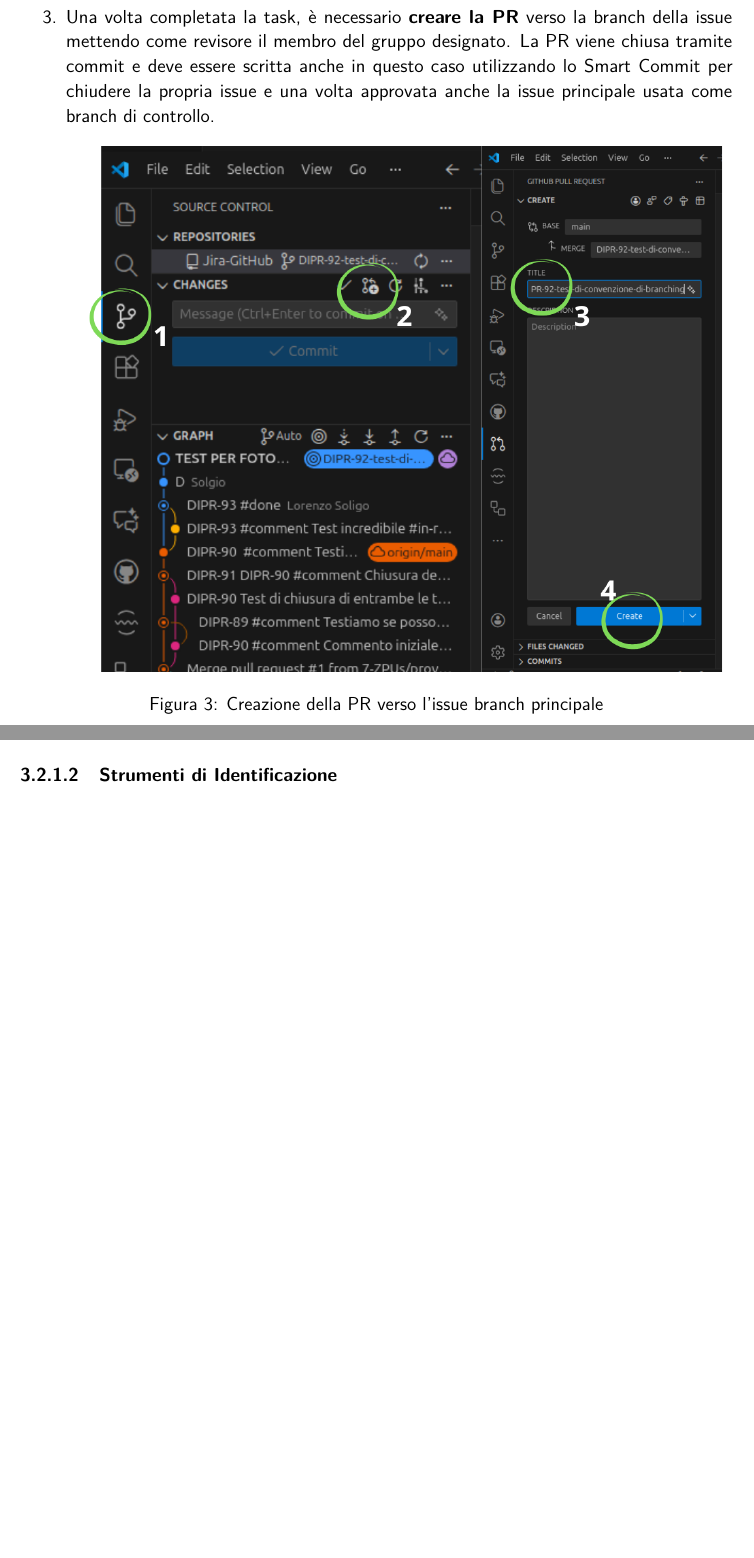
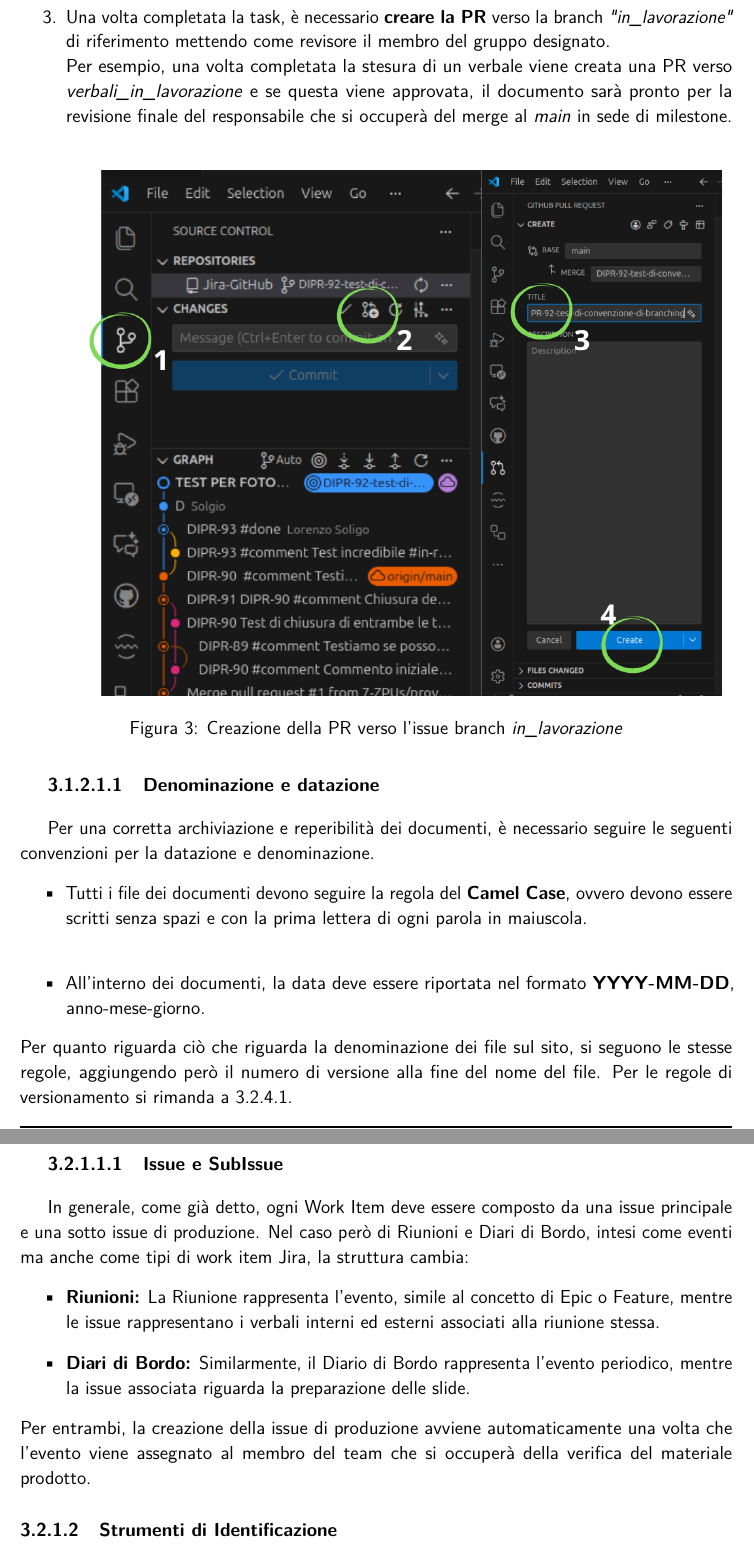
Before and after one commit to 7-ZPUs/Docs, a LaTeX document (2_RTB/NormeDiProgetto.tex): two parts of pages 12 and 15 of 18 before the commit and two parts of pages 12 and 16 of 20 after it, joined at a grey line, cut so that both start at the same text, the shorter picture padded with empty space. Compiled offline with pdfLaTeX.

Commit message:
DIPR-117 #time 40m #start-review #comment Aggiornamento nuovo standard per gestione branch,  convenzioni sui nomi, date e versioni.

```diff
--- a/2_RTB/NormeDiProgetto.tex
+++ b/2_RTB/NormeDiProgetto.tex
@@ -425,14 +428,26 @@ I seguenti passaggi guidano il Team nella produzione di documenti:
     \item Quando è necessario \textbf{effettuare un commit} è obbligatorio utilizzare lo
           Smart Commit. Più in \ref{Jira}.
     \item Una volta completata la task, è necessario \textbf{creare la PR} verso la
-          branch della issue mettendo come revisore il membro del gruppo designato. La PR
-          viene chiusa tramite commit e deve essere scritta anche in questo caso
-          utilizzando lo Smart Commit per chiudere la propria issue e una volta approvata
-          anche la issue principale usata come branch di controllo.
+          branch \textit{"in\_lavorazione"} di riferimento mettendo come revisore il
+          membro del gruppo designato.\\ Per esempio, una volta completata la stesura di
+          un verbale viene creata una PR verso \textit{verbali\_in\_lavorazione} e se
+          questa viene approvata, il documento sarà pronto per la revisione finale del
+          responsabile che si occuperà del merge al \textit{main} in sede di milestone.\\
           \begin{figure}[H]
               \label{PR1}
               \centering
               \includegraphics[width=1.1\textwidth]{../assets/PRDocs1.png}
-              \caption{Creazione della PR verso l'issue branch principale}
+              \caption{Creazione della PR verso l'issue branch \textit{in\_lavorazione}}
           \end{figure}
+\end{enumerate}
+\subparagraph{Denominazione e datazione}\label{convenzioniNomiDate}
+Per una corretta archiviazione e reperibilità dei documenti, è necessario
+seguire le seguenti convenzioni per la datazione e denominazione.
+\begin{itemize}
+    \item Tutti i file dei documenti devono seguire la regola del \textbf{Camel Case}, ovvero
+devono essere scritti senza spazi e con la prima lettera di ogni parola in
+maiuscola.\\
+\item All'interno dei documenti, la data deve essere riportata nel formato \textbf{YYYY-MM-DD}, anno-mese-giorno.
+\end{itemize}
+Per quanto riguarda ciò che riguarda la denominazione dei file sul sito, si seguono le stesse regole, aggiungendo però il numero di versione alla fine del nome del file. Per le regole di versionamento si rimanda a \ref{versione}.
 
@@ -532,6 +547,13 @@ creazione deve seguire i seguenti passaggi:
 \end{itemize}
 Questo approccio divide chiaramente le responsabilità e le attività, mantenendo la correlazione tra produzione e supervisione e inoltre facilita il monitoraggio dello stato di avanzamento, la gestione delle revisioni e conteggio di \glossario{Ore produttive} consumate.
 Di più nello specifico in \ref{metrichediProgetto}.
+\subparagraph{Issue e SubIssue}
+In generale, come già detto, ogni Work Item deve essere composto da una issue principale e una sotto issue di produzione. Nel caso però di Riunioni e Diari di Bordo, intesi come eventi ma anche come tipi di work item Jira, la struttura cambia:
+\begin{itemize}
+    \item \textbf{Riunioni:} La Riunione rappresenta l'evento, simile al concetto di Epic o Feature, mentre le issue rappresentano i verbali interni ed esterni associati alla riunione stessa.
+    \item \textbf{Diari di Bordo:} Similarmente, il Diario di Bordo rappresenta l'evento periodico, mentre la issue associata riguarda la preparazione delle slide.
+\end{itemize}
+Per entrambi, la creazione della issue di produzione avviene automaticamente una volta che l'evento viene assegnato al membro del team che si occuperà della verifica del materiale prodotto.
 \paragraph{Strumenti di Identificazione}
 \begin{itemize}
     \item \textbf{Jira:} Strumento di gestione delle attività di progetto.
```
Also changed, not shown: 2_RTB/NormeDiProgetto.pdf, 2_RTB/NormeDiProgetto.tex (62 more changed lines). Lines whose indentation alone changed are shown as unchanged.
